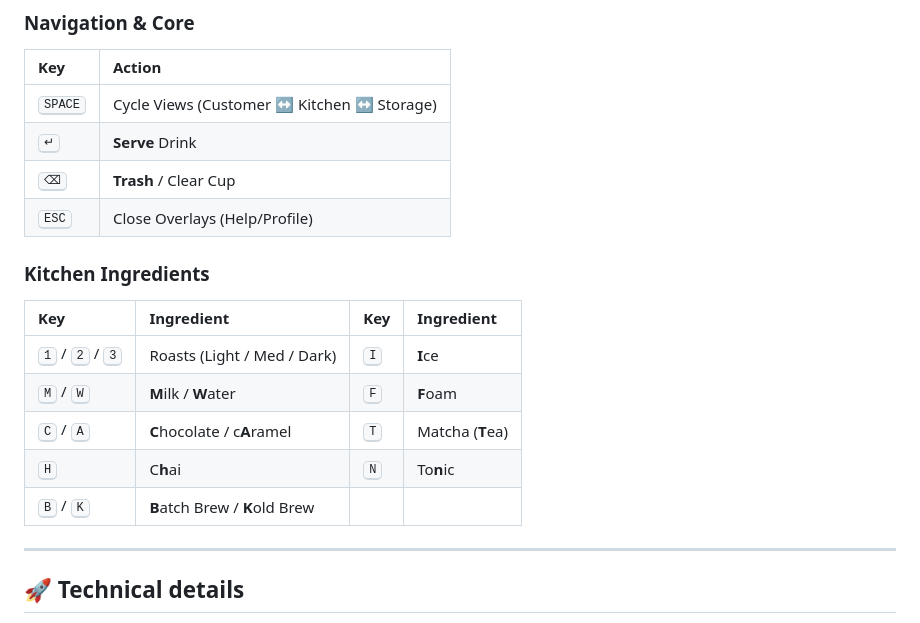
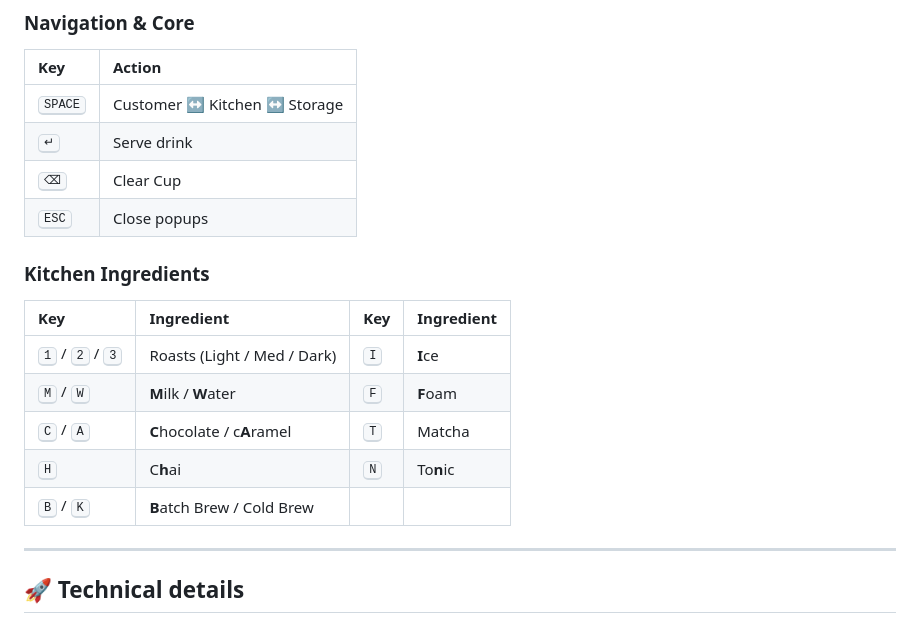
Before and after one commit to aftercupapp/minimal-cafe, a Markdown page: README.md, the part around the change. Drawn GitHub-style.

```diff
--- a/README.md
+++ b/README.md
@@ -39,19 +39,19 @@ The game is fully playable via the physical keyboard, optimized for speed and mu
 ### Navigation & Core
 | Key | Action |
 | :--- | :--- |
-| <kbd>SPACE</kbd> | Cycle Views (Customer ↔ Kitchen ↔ Storage) |
-| <kbd>↵</kbd> | **Serve** Drink |
-| <kbd>⌫</kbd> | **Trash** / Clear Cup |
-| <kbd>ESC</kbd> | Close Overlays (Help/Profile) |
+| <kbd>SPACE</kbd> | Customer ↔ Kitchen ↔ Storage |
+| <kbd>↵</kbd> | Serve drink |
+| <kbd>⌫</kbd> | Clear Cup |
+| <kbd>ESC</kbd> | Close popups |
 
 ### Kitchen Ingredients
 | Key | Ingredient | Key | Ingredient |
 | :--- | :--- | :--- | :--- |
 | <kbd>1</kbd> / <kbd>2</kbd> / <kbd>3</kbd> | Roasts (Light / Med / Dark) | <kbd>I</kbd> | **I**ce |
 | <kbd>M</kbd> / <kbd>W</kbd> | **M**ilk / **W**ater | <kbd>F</kbd> | **F**oam |
-| <kbd>C</kbd> / <kbd>A</kbd> | **C**hocolate / c**A**ramel | <kbd>T</kbd> | Matcha (**T**ea) |
+| <kbd>C</kbd> / <kbd>A</kbd> | **C**hocolate / c**A**ramel | <kbd>T</kbd> | Matcha |
 | <kbd>H</kbd> | C**h**ai | <kbd>N</kbd> | To**n**ic |
-| <kbd>B</kbd> / <kbd>K</kbd> | **B**atch Brew / **K**old Brew | | |
+| <kbd>B</kbd> / <kbd>K</kbd> | **B**atch Brew / Cold Brew | | |
 
 ---
 
```
